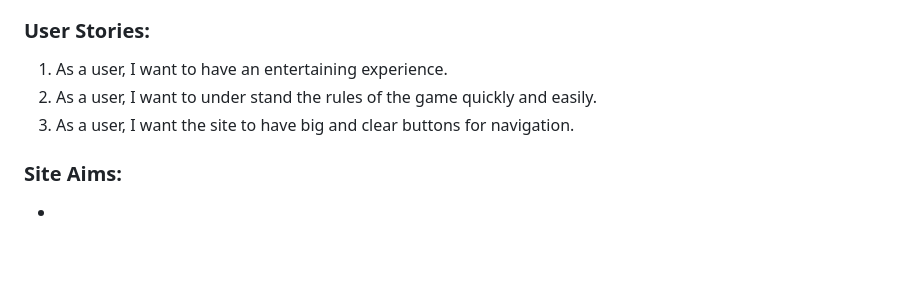
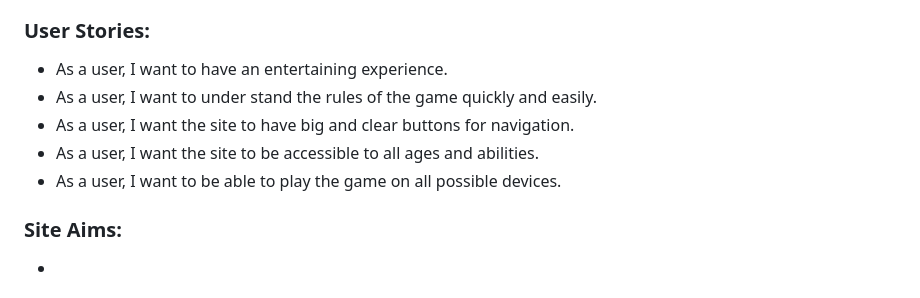
Before and after one commit to LukeThornton92/Milestone-Project-2-C4, a Markdown page: README.md, the part around the change. Rendered like a GitHub page; blank space fills up the shorter version.

Commit message:
chore: updating README

```diff
--- a/README.md
+++ b/README.md
@@ -40,9 +40,11 @@ Please find the live site via the following URL - https://lukethornton92.github.
 
 ### **User Stories:**
 
-1. As a user, I want to have an entertaining experience.
-2. As a user, I want to under stand the rules of the game quickly and easily.
-3. As a user, I want the site to have big and clear buttons for navigation.
+- As a user, I want to have an entertaining experience.
+- As a user, I want to under stand the rules of the game quickly and easily.
+- As a user, I want the site to have big and clear buttons for navigation.
+- As a user, I want the site to be accessible to all ages and abilities.
+- As a user, I want to be able to play the game on all possible devices.
 
 ### **Site Aims:**
 
```
